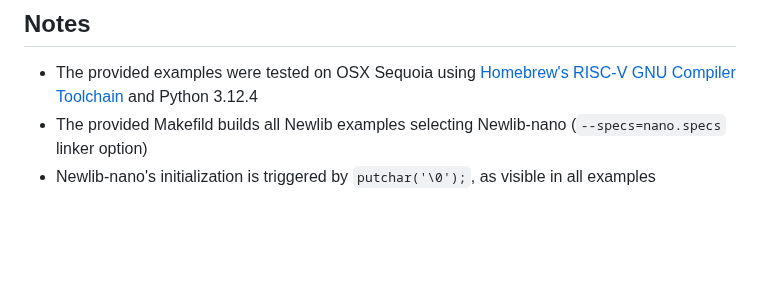
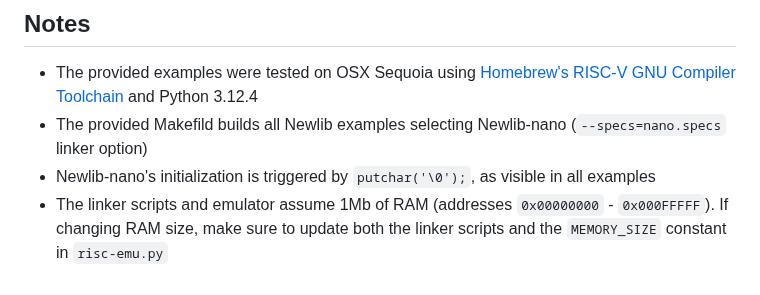
Before and after one commit to ccattuto/riscv-python, a Markdown page: README.md, the part around the change. Drawn GitHub-style; blank space fills up the shorter version.

```diff
--- a/README.md
+++ b/README.md
@@ -174,3 +174,4 @@ All unit tests from [riscv-samples](https://gitlab.univ-lille.fr/michael.hauspie
 - The provided examples were tested on OSX Sequoia using [Homebrew's RISC-V GNU Compiler Toolchain](https://github.com/riscv-software-src/homebrew-riscv) and Python 3.12.4
 - The provided Makefild builds all Newlib examples selecting Newlib-nano (`--specs=nano.specs` linker option)
 - Newlib-nano's initialization is triggered by `putchar('\0');`, as visible in all examples
+- The linker scripts and emulator assume 1Mb of RAM (addresses `0x00000000` - `0x000FFFFF`). If changing RAM size, make sure to update both the linker scripts and the `MEMORY_SIZE` constant in `risc-emu.py`
```
